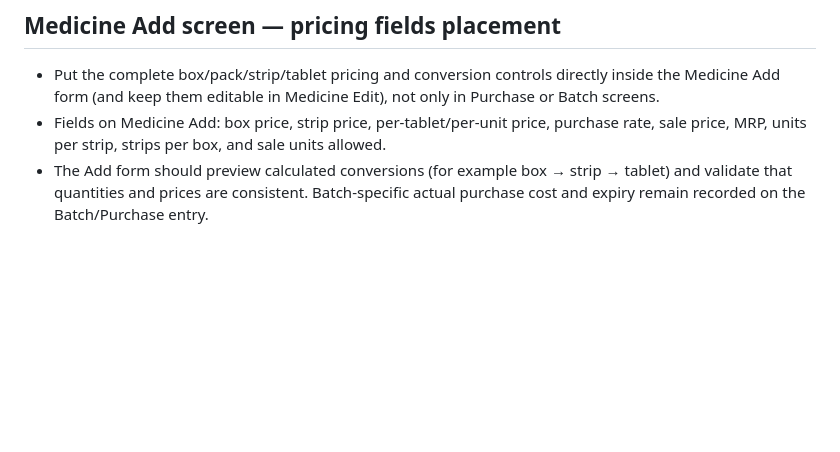
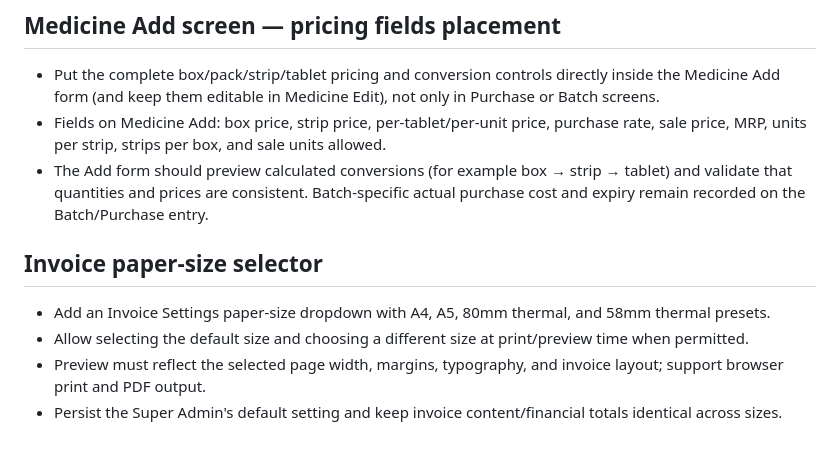
Before and after one commit to BishalMedicinePoint/Bishal-Medicin-Point, a Markdown page: docs/ERP-IMPLEMENTATION-PLAN-BN.md, the part around the change. Drawn GitHub-style; blank space fills up the shorter version.

Commit message:
Add invoice paper size selector and print preview requirements

```diff
--- a/docs/ERP-IMPLEMENTATION-PLAN-BN.md
+++ b/docs/ERP-IMPLEMENTATION-PLAN-BN.md
@@ -139,3 +139,10 @@ Implement all 30 modules requested by the owner. Preserve the current public med
 - Put the complete box/pack/strip/tablet pricing and conversion controls directly inside the Medicine Add form (and keep them editable in Medicine Edit), not only in Purchase or Batch screens.
 - Fields on Medicine Add: box price, strip price, per-tablet/per-unit price, purchase rate, sale price, MRP, units per strip, strips per box, and sale units allowed.
 - The Add form should preview calculated conversions (for example box → strip → tablet) and validate that quantities and prices are consistent. Batch-specific actual purchase cost and expiry remain recorded on the Batch/Purchase entry.
+
+## Invoice paper-size selector
+
+- Add an Invoice Settings paper-size dropdown with A4, A5, 80mm thermal, and 58mm thermal presets.
+- Allow selecting the default size and choosing a different size at print/preview time when permitted.
+- Preview must reflect the selected page width, margins, typography, and invoice layout; support browser print and PDF output.
+- Persist the Super Admin's default setting and keep invoice content/financial totals identical across sizes.
```
